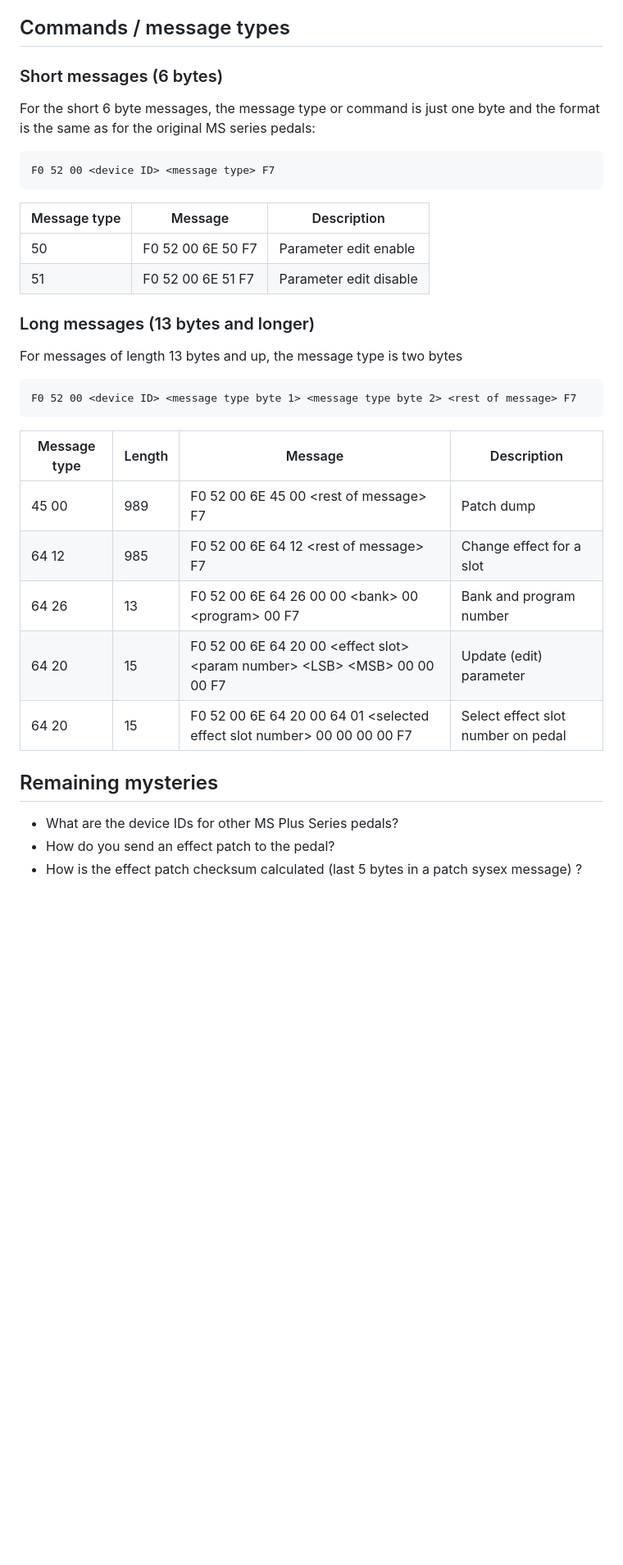
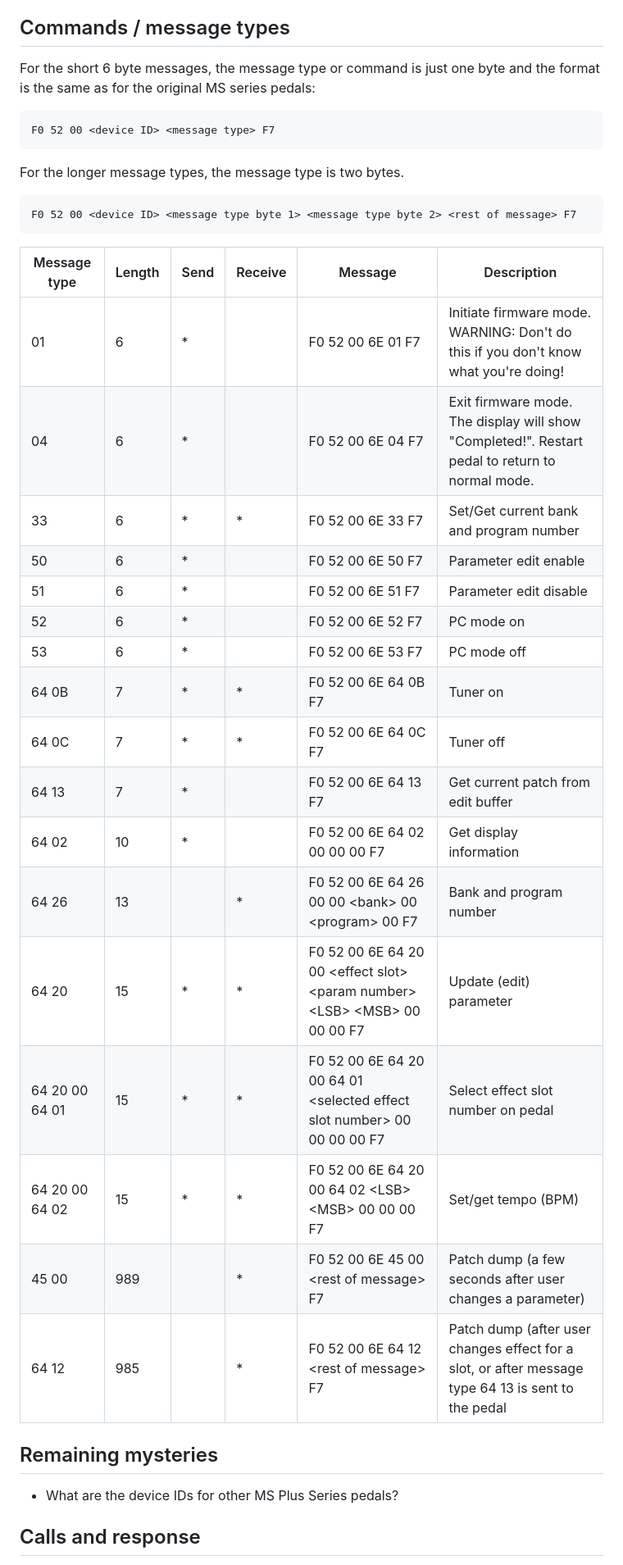
Before and after one commit to thammer/zoom-explorer, a Markdown page: README.md, the part around one of its changes. Shown at 82% size. GitHub-like rendering; blank space fills up the shorter version.

Commit message:
Added doc for more MIDI messages

````diff
--- a/README.md
+++ b/README.md
@@ -21,37 +21,38 @@ Responses:
 
 ## Commands / message types
 
-### Short messages (6 bytes)
 For the short 6 byte messages, the message type or command is just one byte and the format is the same as for the original MS series pedals:
 ```
 F0 52 00 <device ID> <message type> F7
 ```
-
-| Message type | Message | Description |
-|--------------|---------|-------------|
-|50            | F0 52 00 6E 50 F7 | Parameter edit enable |
-|51            | F0 52 00 6E 51 F7 | Parameter edit disable |
-
-### Long messages (13 bytes and longer)
-
-For messages of length 13 bytes and up, the message type is two bytes
-
+For the longer message types, the message type is two bytes.
 ```
 F0 52 00 <device ID> <message type byte 1> <message type byte 2> <rest of message> F7
 ```
 
-| Message type | Length | Message | Description |
-|--------------|--------|---------|-------------|
-| 45 00        | 989    | F0 52 00 6E 45 00 \<rest of message\> F7 | Patch dump
-| 64 12        | 985    |F0 52 00 6E 64 12 \<rest of message\> F7 | Change effect for a slot |
-| 64 26        | 13     |F0 52 00 6E 64 26   00 00 \<bank\> 00 \<program\> 00 F7 | Bank and program number |
-| 64 20        | 15     |F0 52 00 6E 64 20 00 \<effect slot\> \<param number\> \<LSB\> \<MSB\> 00 00 00 F7 | Update (edit) parameter |
-| 64 20        | 15     |F0 52 00 6E 64 20 00 64 01 \<selected effect slot number\> 00 00 00 00 F7 | Select effect slot number on pedal |
+| Message type | Length | Send | Receive | Message | Description |
+|--------------|--------|------|---------|---------|-------------|
+| 01             |      6 | *    |         |F0 52 00 6E 01 F7 | Initiate firmware mode. WARNING: Don't do this if you don't know what you're doing! |
+| 04             |      6 | *    |         | F0 52 00 6E 04 F7 | Exit firmware mode. The display will show "Completed!". Restart pedal to return to normal mode. |
+| 33             |      6 | *    | *       | F0 52 00 6E 33 F7 | Set/Get current bank and program number |
+| 50             |      6 | *    |         | F0 52 00 6E 50 F7 | Parameter edit enable |
+| 51             |      6 | *    |         | F0 52 00 6E 51 F7 | Parameter edit disable |
+| 52             |      6 | *    |         | F0 52 00 6E 52 F7 | PC mode on |
+| 53             |      6 | *    |         | F0 52 00 6E 53 F7 | PC mode off |
+| 64 0B          |      7 | *    | *       | F0 52 00 6E 64 0B F7 | Tuner on |
+| 64 0C          |      7 | *    | *       | F0 52 00 6E 64 0C F7 | Tuner off |
+| 64 13          |      7 | *    |         | F0 52 00 6E 64 13 F7 | Get current patch from edit buffer |
+| 64 02          |     10 | *    |         | F0 52 00 6E 64 02 00 00 00 F7 | Get display information |
+| 64 26          |     13 |      | *       | F0 52 00 6E 64 26   00 00 \<bank\> 00 \<program\> 00 F7 | Bank and program number |
+| 64 20          |     15 | *    | *       | F0 52 00 6E 64 20 00 \<effect slot\> \<param number\> \<LSB\> \<MSB\> 00 00 00 F7 | Update (edit) parameter |
+| 64 20 00 64 01 |     15 | *    | *       | F0 52 00 6E 64 20 00 64 01 \<selected effect slot number\> 00 00 00 00 F7 | Select effect slot number on pedal |
+| 64 20 00 64 02 |     15 | *    | *       | F0 52 00 6E 64 20 00 64 02 \<LSB\> \<MSB\> 00 00 00 F7 | Set/get tempo (BPM) |
+| 45 00          |    989 |      | *       | F0 52 00 6E 45 00 \<rest of message\> F7 | Patch dump (a few seconds after user changes a parameter) |
+| 64 12          |    985 |      | *       | F0 52 00 6E 64 12 \<rest of message\> F7 | Patch dump (after user changes effect for a slot, or after message type 64 13 is sent to the pedal |
 
 ## Remaining mysteries
 
 * What are the device IDs for other MS Plus Series pedals?
-* How do you send an effect patch to the pedal?
-* How is the effect patch checksum calculated (last 5 bytes in a patch sysex message) ?
 
+## Calls and response
 
````
Also changed, not shown: other parts of README.md (+41 -11 lines).
